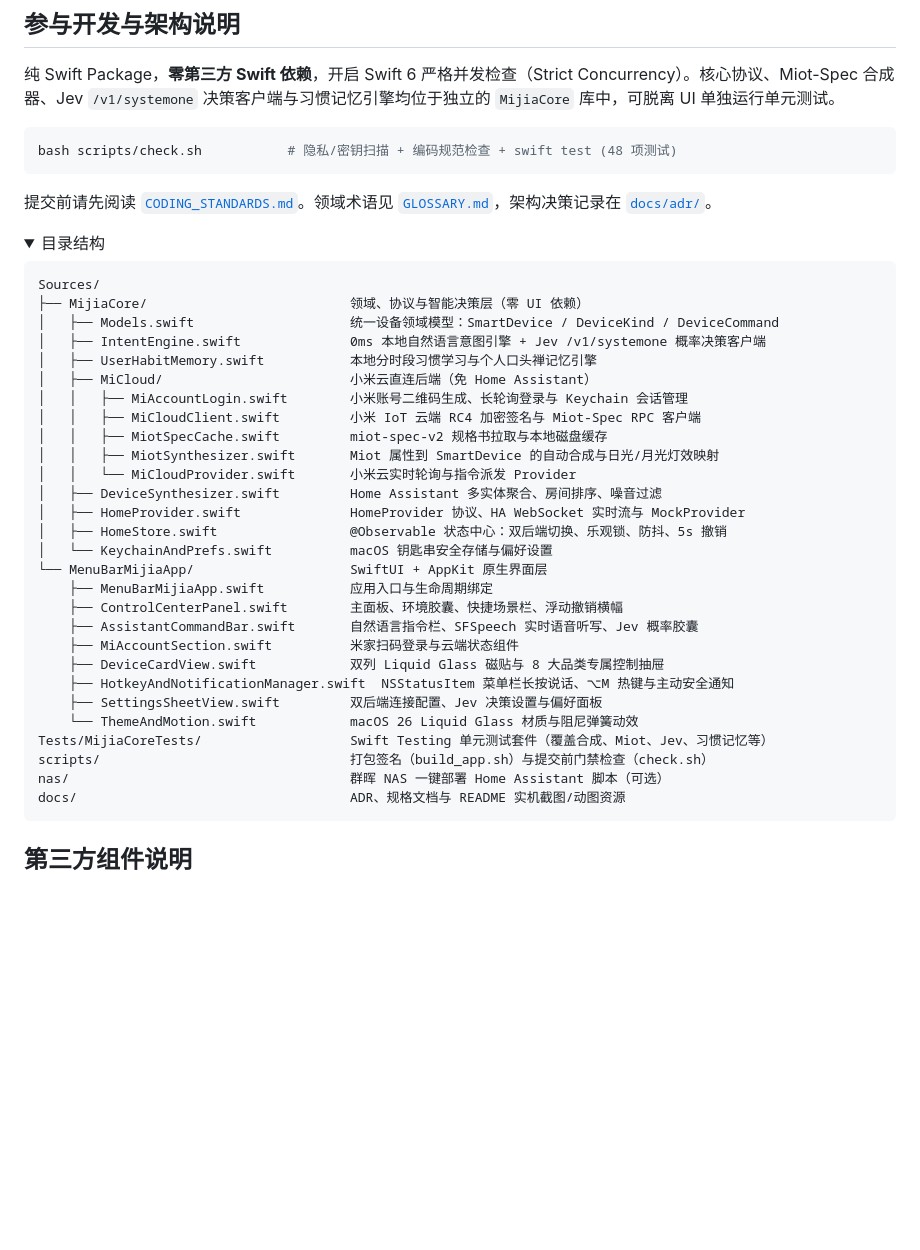
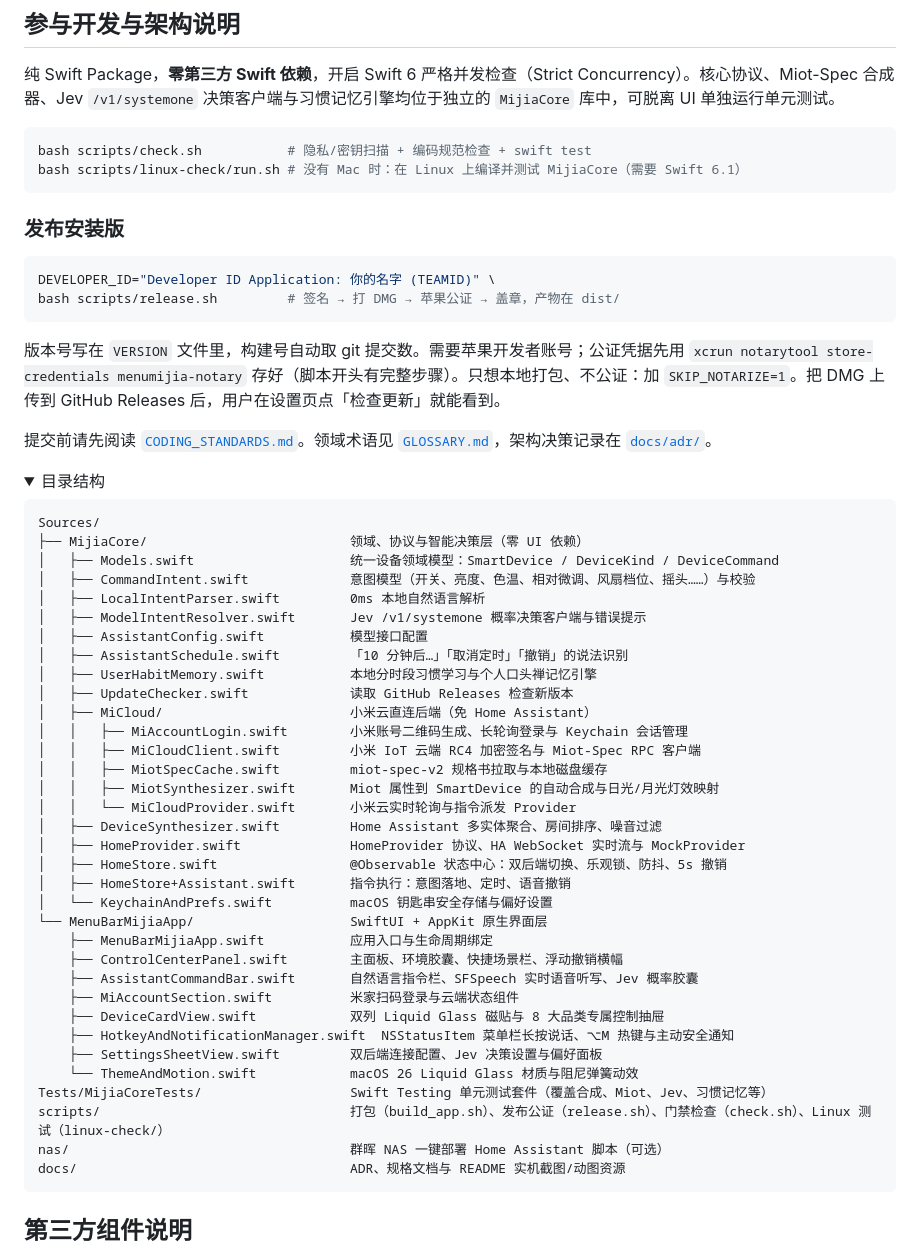
Before and after one commit to jryang1997/MenuBarMijia, a Markdown page: README.md, the part around one of its changes. Rendered like a GitHub page; folded sections open; blank space fills up the shorter version.

Commit message:
docs: README phrases/privacy/release sections, CHANGELOG, ADR 0003 (core stays Linux-buildable)

````diff
--- a/README.md
+++ b/README.md
@@ -194,8 +221,18 @@ bash scripts/build_app.sh       # 编译 Release，签名打包并启动「MenuM
 纯 Swift Package，**零第三方 Swift 依赖**，开启 Swift 6 严格并发检查（Strict Concurrency）。核心协议、Miot-Spec 合成器、Jev `/v1/systemone` 决策客户端与习惯记忆引擎均位于独立的 `MijiaCore` 库中，可脱离 UI 单独运行单元测试。
 
 ```bash
-bash scripts/check.sh           # 隐私/密钥扫描 + 编码规范检查 + swift test (48 项测试)
+bash scripts/check.sh           # 隐私/密钥扫描 + 编码规范检查 + swift test
+bash scripts/linux-check/run.sh # 没有 Mac 时：在 Linux 上编译并测试 MijiaCore（需要 Swift 6.1）
 ```
+
+### 发布安装版
+
+```bash
+DEVELOPER_ID="Developer ID Application: 你的名字 (TEAMID)" \
+bash scripts/release.sh         # 签名 → 打 DMG → 苹果公证 → 盖章，产物在 dist/
+```
+
+版本号写在 `VERSION` 文件里，构建号自动取 git 提交数。需要苹果开发者账号；公证凭据先用 `xcrun notarytool store-credentials menumijia-notary` 存好（脚本开头有完整步骤）。只想本地打包、不公证：加 `SKIP_NOTARIZE=1`。把 DMG 上传到 GitHub Releases 后，用户在设置页点「检查更新」就能看到。
 
 提交前请先阅读 [`CODING_STANDARDS.md`](CODING_STANDARDS.md)。领域术语见 [`GLOSSARY.md`](GLOSSARY.md)，架构决策记录在 [`docs/adr/`](docs/adr/)。
 
@@ -206,8 +243,13 @@ bash scripts/check.sh           # 隐私/密钥扫描 + 编码规范检查 + swi
 Sources/
 ├── MijiaCore/                          领域、协议与智能决策层（零 UI 依赖）
 │   ├── Models.swift                    统一设备领域模型：SmartDevice / DeviceKind / DeviceCommand
-│   ├── IntentEngine.swift              0ms 本地自然语言意图引擎 + Jev /v1/systemone 概率决策客户端
+│   ├── CommandIntent.swift             意图模型（开关、亮度、色温、相对微调、风扇档位、摇头……）与校验
+│   ├── LocalIntentParser.swift         0ms 本地自然语言解析
+│   ├── ModelIntentResolver.swift       Jev /v1/systemone 概率决策客户端与错误提示
+│   ├── AssistantConfig.swift           模型接口配置
+│   ├── AssistantSchedule.swift         「10 分钟后…」「取消定时」「撤销」的说法识别
 │   ├── UserHabitMemory.swift           本地分时段习惯学习与个人口头禅记忆引擎
+│   ├── UpdateChecker.swift             读取 GitHub Releases 检查新版本
 │   ├── MiCloud/                        小米云直连后端（免 Home Assistant）
 │   │   ├── MiAccountLogin.swift        小米账号二维码生成、长轮询登录与 Keychain 会话管理
 │   │   ├── MiCloudClient.swift         小米 IoT 云端 RC4 加密签名与 Miot-Spec RPC 客户端
@@ -217,6 +259,7 @@ Sources/
 │   ├── DeviceSynthesizer.swift         Home Assistant 多实体聚合、房间排序、噪音过滤
 │   ├── HomeProvider.swift              HomeProvider 协议、HA WebSocket 实时流与 MockProvider
 │   ├── HomeStore.swift                 @Observable 状态中心：双后端切换、乐观锁、防抖、5s 撤销
+│   ├── HomeStore+Assistant.swift       指令执行：意图落地、定时、语音撤销
 │   └── KeychainAndPrefs.swift          macOS 钥匙串安全存储与偏好设置
 └── MenuBarMijiaApp/                    SwiftUI + AppKit 原生界面层
     ├── MenuBarMijiaApp.swift           应用入口与生命周期绑定
@@ -228,7 +271,7 @@ Sources/
     ├── SettingsSheetView.swift         双后端连接配置、Jev 决策设置与偏好面板
     └── ThemeAndMotion.swift            macOS 26 Liquid Glass 材质与阻尼弹簧动效
 Tests/MijiaCoreTests/                   Swift Testing 单元测试套件（覆盖合成、Miot、Jev、习惯记忆等）
-scripts/                                打包签名（build_app.sh）与提交前门禁检查（check.sh）
+scripts/                                打包（build_app.sh）、发布公证（release.sh）、门禁检查（check.sh）、Linux 测试（linux-check/）
 nas/                                    群晖 NAS 一键部署 Home Assistant 脚本（可选）
 docs/                                   ADR、规格文档与 README 实机截图/动图资源
 ```
````
Also changed, not shown: other parts of README.md (+27 -0 lines), CHANGELOG.md (added, +22 -0 lines), docs/adr/0003-core-builds-on-linux.md (added, +3 -0 lines).
